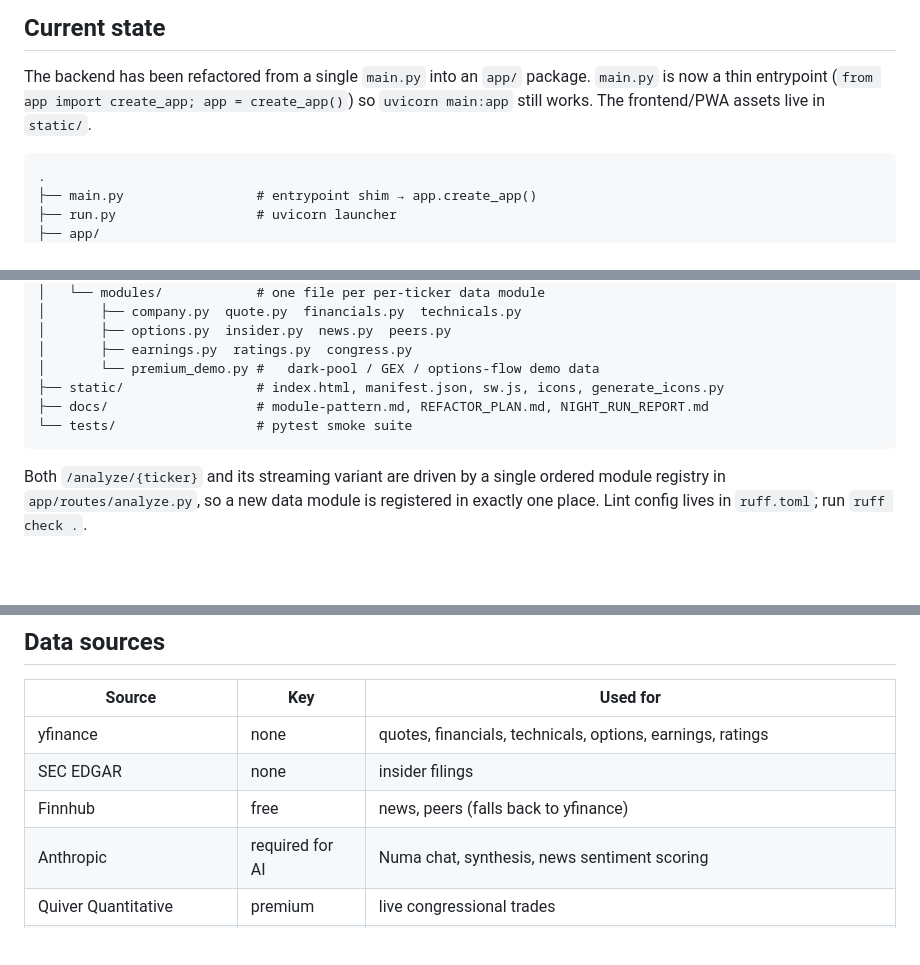
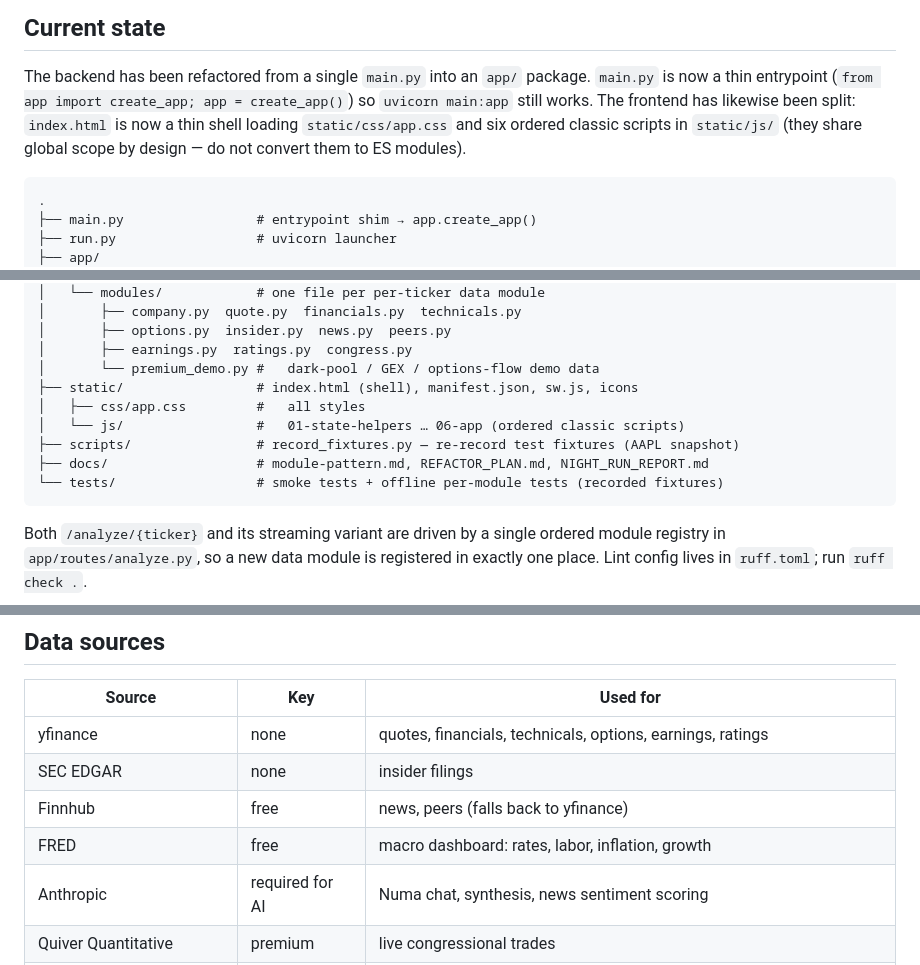
Before and after one commit to mcravi8/numa, a Markdown page: README.md, 3 parts joined by grey strips. Rendered like a GitHub page; blank space fills up the shorter version.

Commit message:
docs: README reflects frontend split, scripts/, FRED source

````diff
--- a/README.md
+++ b/README.md
@@ -10,7 +10,9 @@ For any ticker it assembles a 360° view — quote, financials, technicals (SMA/
 
 The backend has been refactored from a single `main.py` into an `app/` package.
 `main.py` is now a thin entrypoint (`from app import create_app; app = create_app()`)
-so `uvicorn main:app` still works. The frontend/PWA assets live in `static/`.
+so `uvicorn main:app` still works. The frontend has likewise been split: `index.html`
+is now a thin shell loading `static/css/app.css` and six ordered classic scripts in
+`static/js/` (they share global scope by design — do not convert them to ES modules).
 
 ```
 .
@@ -33,9 +35,12 @@ so `uvicorn main:app` still works. The frontend/PWA assets live in `static/`.
 │       ├── options.py  insider.py  news.py  peers.py
 │       ├── earnings.py  ratings.py  congress.py
 │       └── premium_demo.py #   dark-pool / GEX / options-flow demo data
-├── static/                 # index.html, manifest.json, sw.js, icons, generate_icons.py
+├── static/                 # index.html (shell), manifest.json, sw.js, icons
+│   ├── css/app.css         #   all styles
+│   └── js/                 #   01-state-helpers … 06-app (ordered classic scripts)
+├── scripts/                # record_fixtures.py — re-record test fixtures (AAPL snapshot)
 ├── docs/                   # module-pattern.md, REFACTOR_PLAN.md, NIGHT_RUN_REPORT.md
-└── tests/                  # pytest smoke suite
+└── tests/                  # smoke tests + offline per-module tests (recorded fixtures)
 ```
 
 Both `/analyze/{ticker}` and its streaming variant are driven by a single ordered
@@ -59,6 +64,7 @@ Open http://localhost:8000. Install as a PWA from Chrome's address bar if you wa
 | yfinance | none | quotes, financials, technicals, options, earnings, ratings |
 | SEC EDGAR | none | insider filings |
 | Finnhub | free | news, peers (falls back to yfinance) |
+| FRED | free | macro dashboard: rates, labor, inflation, growth |
 | Anthropic | required for AI | Numa chat, synthesis, news sentiment scoring |
 | Quiver Quantitative | premium | live congressional trades |
 | Unusual Whales / Polygon | premium | options flow, dark pool, GEX, real-time quotes (demo data without keys) |
````
